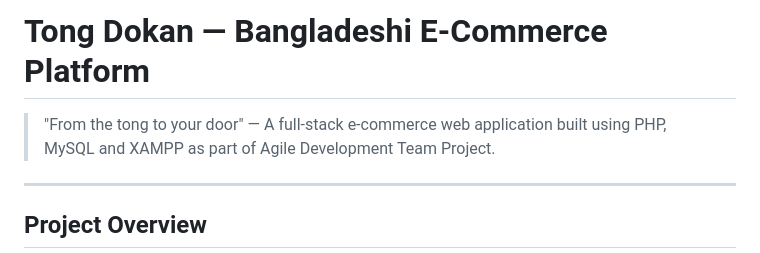
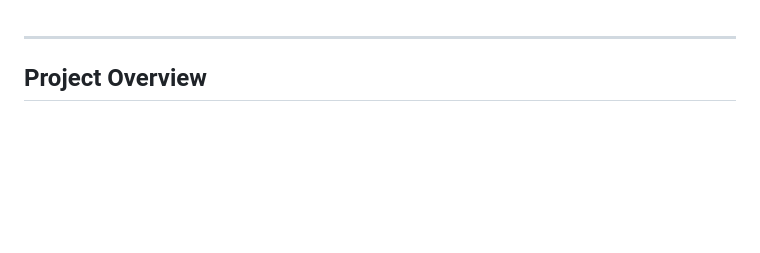
Before and after one commit to thesakhoyat-og/tongdokan, a Markdown page: README.md, the part around the change. GitHub-like rendering; blank space fills up the shorter version.

Commit message:
Update README to remove introductory content
Removed project tagline and introductory line.

```diff
--- a/README.md
+++ b/README.md
@@ -1,6 +1,4 @@
-# Tong Dokan — Bangladeshi E-Commerce Platform
 
-> "From the tong to your door" — A full-stack e-commerce web application built using PHP, MySQL and XAMPP as part of Agile Development Team Project.
 
 ---
 
```
